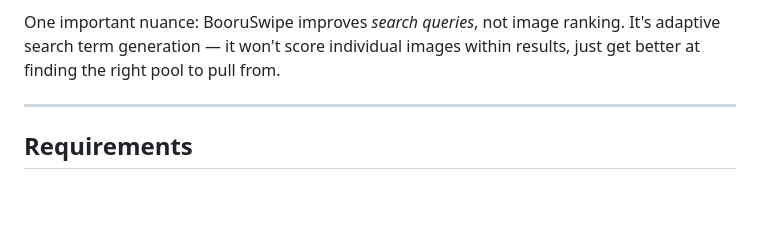
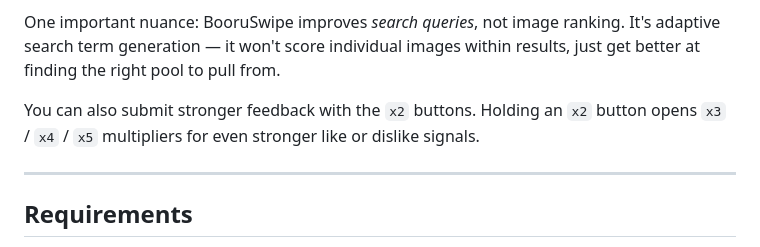
Before and after one commit to hlibr/BooruSwipe, a Markdown page: README.md, the part around the change. Drawn GitHub-style; blank space fills up the shorter version.

```diff
--- a/README.md
+++ b/README.md
@@ -19,6 +19,8 @@ https://github.com/user-attachments/assets/6f5cbd00-4947-441a-8e57-eb50b4bd152e
 5. If no LLM is configured, it falls back to your top liked tags directly
 
 One important nuance: BooruSwipe improves *search queries*, not image ranking. It's adaptive search term generation — it won't score individual images within results, just get better at finding the right pool to pull from.
+
+You can also submit stronger feedback with the `x2` buttons. Holding an `x2` button opens `x3` / `x4` / `x5` multipliers for even stronger like or dislike signals.
 
 ---
 
```
